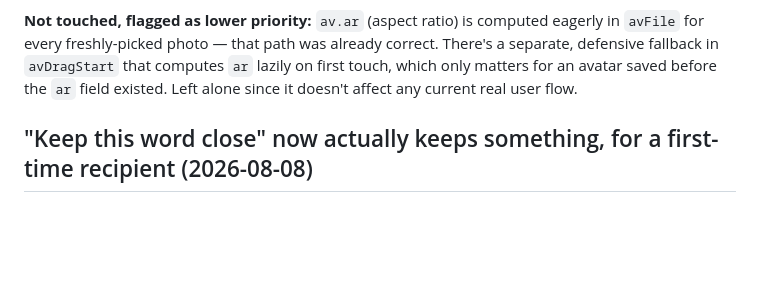
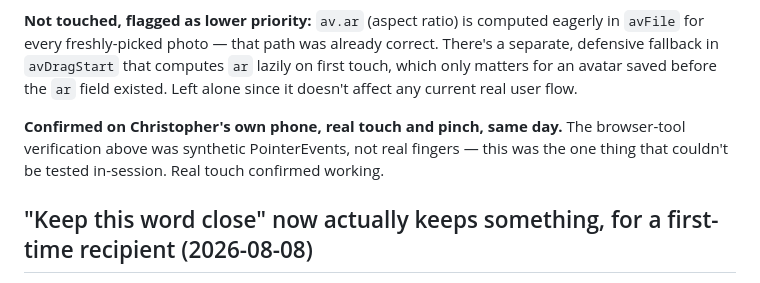
Before and after one commit to christopherleemaddox/toet-mobile-app, a Markdown page: CLAUDE.md, the part around the change. Rendered like a GitHub page; blank space fills up the shorter version.

Commit message:
Record that the S7 avatar zoom fix was confirmed on a real phone
Christopher tested real touch and pinch on his own device the same
day and confirmed it works. The in-session verification was synthetic
PointerEvents dispatched in a browser tool, not real fingers - this
was the one part of the fix that genuinely needed a real device to
close out.

Co-Authored-By: Claude Opus 5 <noreply@anthropic.com>

```diff
--- a/CLAUDE.md
+++ b/CLAUDE.md
@@ -188,6 +188,8 @@ Christopher asked to double-check S7's actual behavior, not just take it on fait
 
 **Not touched, flagged as lower priority:** `av.ar` (aspect ratio) is computed eagerly in `avFile` for every freshly-picked photo — that path was already correct. There's a separate, defensive fallback in `avDragStart` that computes `ar` lazily on first touch, which only matters for an avatar saved before the `ar` field existed. Left alone since it doesn't affect any current real user flow.
 
+**Confirmed on Christopher's own phone, real touch and pinch, same day.** The browser-tool verification above was synthetic PointerEvents, not real fingers — this was the one thing that couldn't be tested in-session. Real touch confirmed working.
+
 ## "Keep this word close" now actually keeps something, for a first-time recipient (2026-08-08)
 Follow-up to the fix above, once the reveal itself was confirmed working. For a brand-new recipient (never onboarded), the two buttons on the inbound reveal — "Keep this word close" and "Not now" — did the exact same thing: close the sheet, start ordinary onboarding, retain nothing. The "keep" promise kept nothing.
 
```
